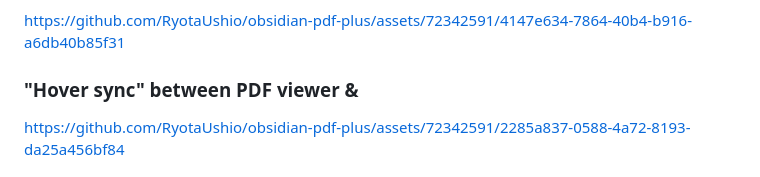
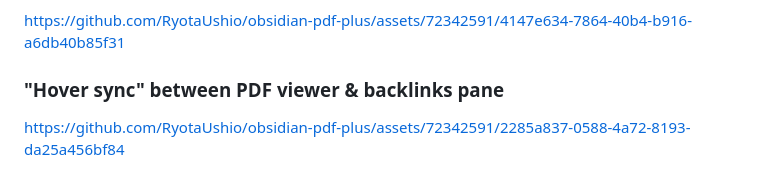
Before and after one commit to RyotaUshio/obsidian-pdf-plus, a Markdown page: README.md, the part around one of its changes. Drawn GitHub-style.

```diff
--- a/README.md
+++ b/README.md
@@ -72,7 +72,7 @@ Show only backlinks to the page that is currently opened in the PDF viewer.
 
 https://github.com/RyotaUshio/obsidian-pdf-plus/assets/72342591/4147e634-7864-40b4-b916-a6db40b85f31
 
-### "Hover sync" between PDF viewer &
+### "Hover sync" between PDF viewer & backlinks pane
 
 https://github.com/RyotaUshio/obsidian-pdf-plus/assets/72342591/2285a837-0588-4a72-8193-da25a456bf84
 
```
Also changed, not shown: other parts of README.md (+1 -1 lines).
